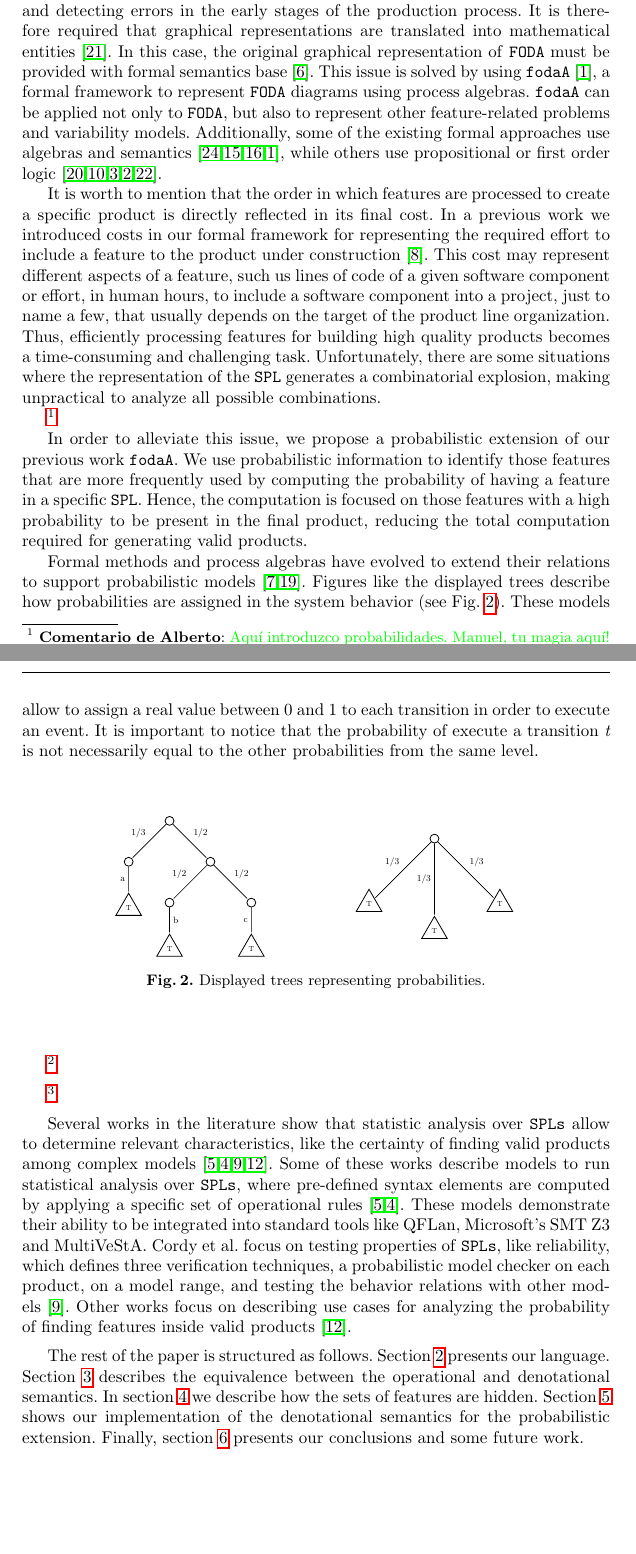
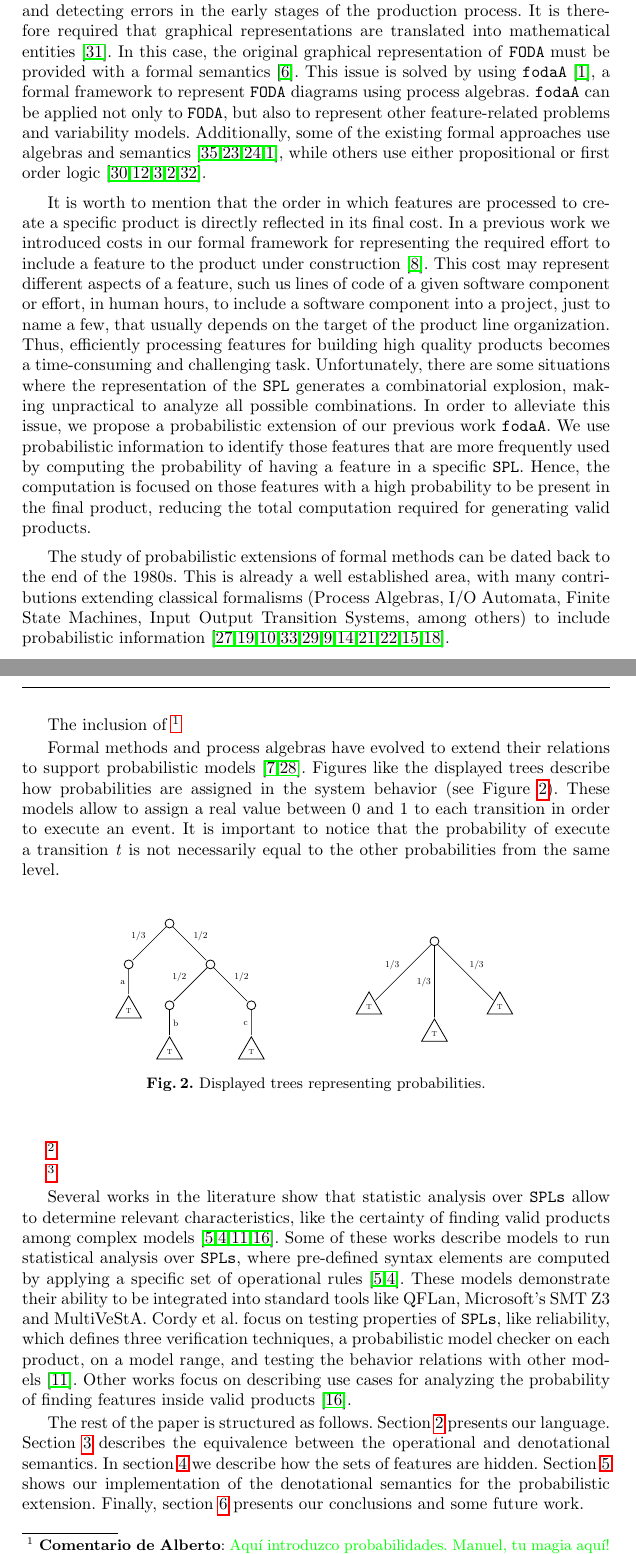
Before and after one commit to ccamacho/splap, a LaTeX thesis (main.tex, which reads introduction.tex): two parts of pages 2 and 3 of 22, joined at a grey line, cut so that both start at the same text, the shorter picture padded with empty space. Compiled offline with pdfLaTeX.

Commit message:
/ ‘introduction.tex’

```diff
--- a/introduction.tex
+++ b/introduction.tex
@@ -18,9 +18,9 @@ Graphical approaches are commonly used to model \SPLs. Feature Oriented Domain A
 % and Figure~\ref{section:introduction:figure:examples}
 % shows some examples of how
 % \FODA\ diagrams are built.
-Although this kind of solutions is useful to easily model \SPLs, a formal approach is needed for automatizing the analysis process and detecting errors in the early stages of the production process. It is therefore required that graphical representations are translated into mathematical entities~\cite{nak10}. In this case, the original graphical representation of \FODA\ must be provided with formal semantics base~\cite{bhst04}.
+Although this kind of solutions is useful to easily model \SPLs, a formal approach is needed for automatizing the analysis process and detecting errors in the early stages of the production process. It is therefore required that graphical representations are translated into mathematical entities~\cite{nak10}. In this case, the original graphical representation of \FODA\ must be provided with a formal semantics~\cite{bhst04}.
 %
-This  issue is solved by using \fodaPA~\cite{acl13}, a formal framework to represent \FODA\ diagrams using process algebras. \fodaPA\ can be applied not only to \FODA, but also to represent other feature-related problems and variability models. Additionally, some of the existing formal approaches use algebras and semantics~\cite{szw05,kkm06,prb11,acl13}, while others use propositional or first order logic~\cite{man02,ka07,abgf10,atfg10,nnz14}.
+This  issue is solved by using \fodaPA~\cite{acl13}, a formal framework to represent \FODA\ diagrams using process algebras. \fodaPA\ can be applied not only to \FODA, but also to represent other feature-related problems and variability models. Additionally, some of the existing formal approaches use algebras and semantics~\cite{szw05,kkm06,prb11,acl13}, while others use either propositional or first order logic~\cite{man02,ka07,abgf10,atfg10,nnz14}.
 
 \begin{figure}[t]
 
@@ -248,12 +248,31 @@ This  issue is solved by using \fodaPA~\cite{acl13}, a formal framework to repre
 %minimum cost unit, and therefore, any cost can be represented as a multiple of this unit.
 
 It is worth to mention that the order in which features are processed to create a specific product is directly reflected in its final cost. In a previous work we introduced costs in our formal framework for representing the required effort to include a feature to the product under construction~\cite{cln16}. This cost may represent different aspects of a feature, such us lines of code of a given software component or effort, in human hours, to include a software component into a project, just to name a few, that usually depends on the target of the product line organization. Thus, efficiently processing features for building high quality products becomes a time-consuming and challenging task. Unfortunately, there are some situations where the representation of the \SPL\ generates a combinatorial explosion, making unpractical to analyze all possible combinations.
+%
+In order to alleviate this issue, we propose a probabilistic extension of our previous work \fodaPA. We use probabilistic information to identify those features that are more frequently used by computing the probability of having a feature in a specific \SPL. Hence, the computation is focused on those features with a high probability to be present in the final product, reducing the total computation required for generating valid products.
 
+
+
+
+The study of probabilistic extensions of formal methods can be dated back to the end of the 1980s. This is already a well established area, with many contributions extending classical formalisms (Process Algebras, I/O Automata, Finite State Machines, Input Output Transition Systems, among others) to include probabilistic information~\cite{ls91,rgs95,cdsy99,nun03,lnr06,csv07,dghm08,hm09,hn10,dghm14,gs16}.
+%
+%
+
+
+
+
+
+
+
+
+
+
+
+The inclusion of
 \acomen{Aquí introduzco probabilidades. Manuel, tu magia aquí! :)}
 
-In order to alleviate this issue, we propose a probabilistic extension of our previous work \fodaPA. We use probabilistic information to identify those features that are more frequently used by computing the probability of having a feature in a specific \SPL. Hence, the computation is focused on those features with a high probability to be present in the final product, reducing the total computation required for generating valid products.
 
-Formal methods and process algebras have evolved to extend their relations to support probabilistic models~\cite{pp01,l19911}. Figures like the displayed trees describe how probabilities are assigned in the system behavior (see Fig.~\ref{fig:displayedTrees}). These models allow to assign a real value between 0 and 1 to each transition in order to execute an event. It is important to notice that the probability of execute a transition \textit{t} is not necessarily equal to the other probabilities from the same level.
+Formal methods and process algebras have evolved to extend their relations to support probabilistic models~\cite{pp01,l19911}. Figures like the displayed trees describe how probabilities are assigned in the system behavior (see Figure~\ref{fig:displayedTrees}). These models allow to assign a real value between 0 and 1 to each transition in order to execute an event. It is important to notice that the probability of execute a transition \textit{t} is not necessarily equal to the other probabilities from the same level.
 \begin{figure}[h]
 	\hspace{50px}
 	\begin{minipage}{0.4\hsize}
```
Also changed, not shown: introduction.tex (4 more changed lines).
